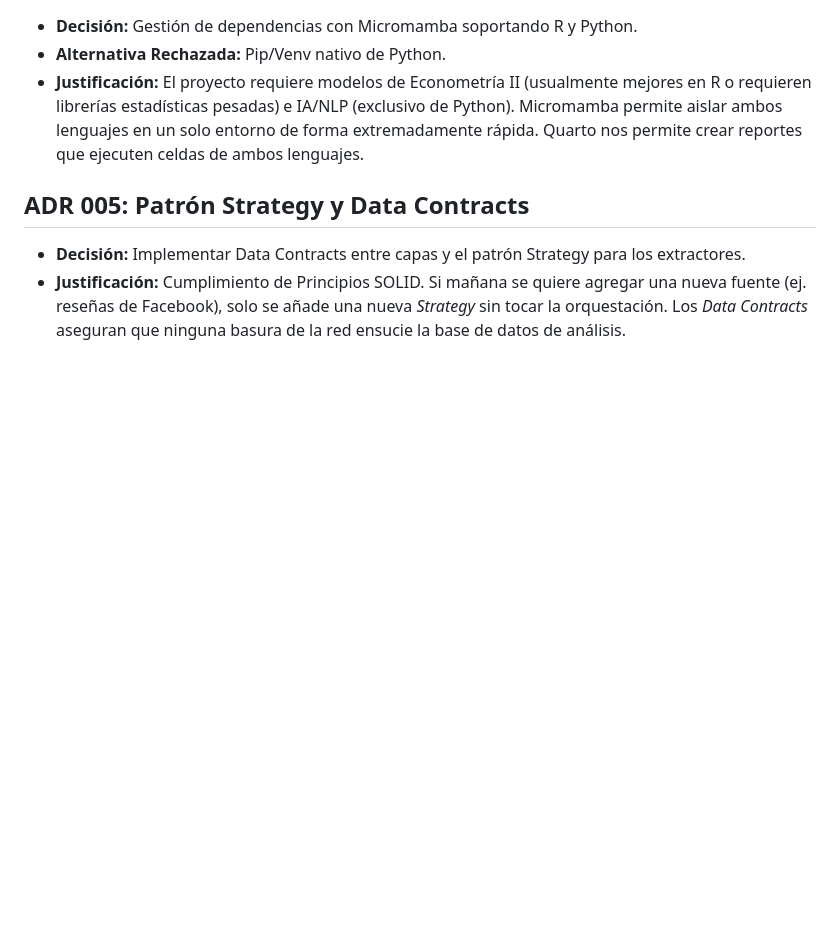
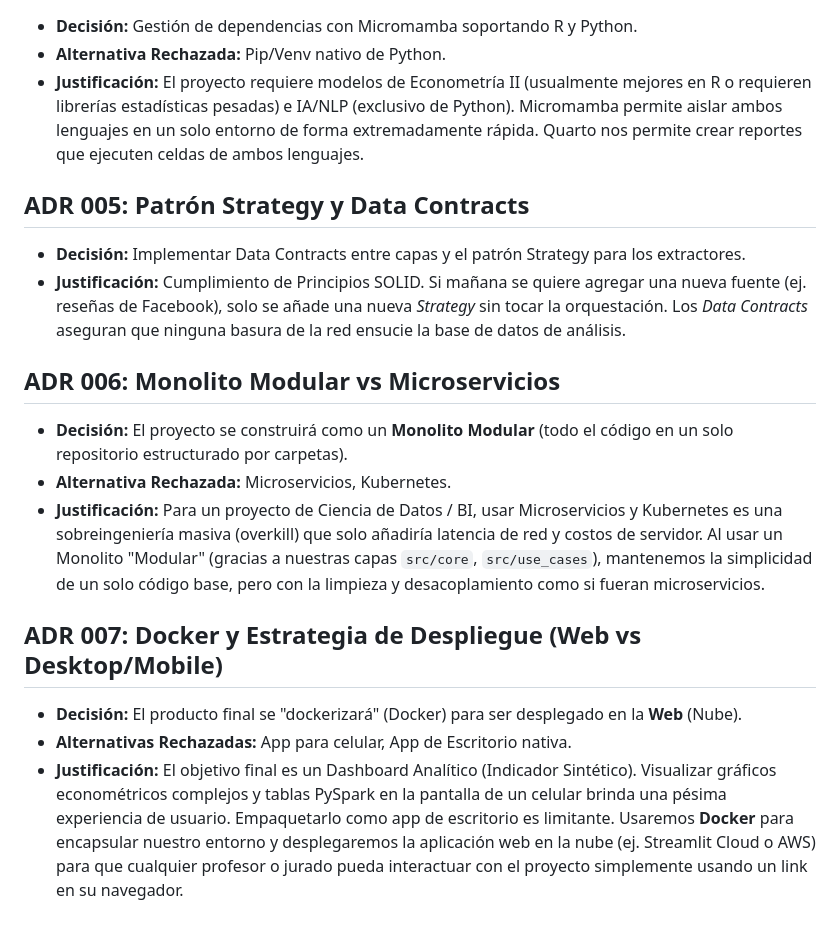
Before and after one commit to dq-datasci/mobile_banking_indicator, a Markdown page: docs/ARCHITECTURE_DECISIONS.md, the part around the change. Drawn GitHub-style; blank space fills up the shorter version.

Commit message:
Update ADR with microservices, Docker, and deployment strategy

```diff
--- a/docs/ARCHITECTURE_DECISIONS.md
+++ b/docs/ARCHITECTURE_DECISIONS.md
@@ -25,3 +25,13 @@ Este documento registra todas las decisiones tecnológicas y de diseño importan
 ## ADR 005: Patrón Strategy y Data Contracts
 *   **Decisión:** Implementar Data Contracts entre capas y el patrón Strategy para los extractores.
 *   **Justificación:** Cumplimiento de Principios SOLID. Si mañana se quiere agregar una nueva fuente (ej. reseñas de Facebook), solo se añade una nueva *Strategy* sin tocar la orquestación. Los *Data Contracts* aseguran que ninguna basura de la red ensucie la base de datos de análisis.
+
+## ADR 006: Monolito Modular vs Microservicios
+*   **Decisión:** El proyecto se construirá como un **Monolito Modular** (todo el código en un solo repositorio estructurado por carpetas).
+*   **Alternativa Rechazada:** Microservicios, Kubernetes.
+*   **Justificación:** Para un proyecto de Ciencia de Datos / BI, usar Microservicios y Kubernetes es una sobreingeniería masiva (overkill) que solo añadiría latencia de red y costos de servidor. Al usar un Monolito "Modular" (gracias a nuestras capas `src/core`, `src/use_cases`), mantenemos la simplicidad de un solo código base, pero con la limpieza y desacoplamiento como si fueran microservicios.
+
+## ADR 007: Docker y Estrategia de Despliegue (Web vs Desktop/Mobile)
+*   **Decisión:** El producto final se "dockerizará" (Docker) para ser desplegado en la **Web** (Nube).
+*   **Alternativas Rechazadas:** App para celular, App de Escritorio nativa.
+*   **Justificación:** El objetivo final es un Dashboard Analítico (Indicador Sintético). Visualizar gráficos econométricos complejos y tablas PySpark en la pantalla de un celular brinda una pésima experiencia de usuario. Empaquetarlo como app de escritorio es limitante. Usaremos **Docker** para encapsular nuestro entorno y desplegaremos la aplicación web en la nube (ej. Streamlit Cloud o AWS) para que cualquier profesor o jurado pueda interactuar con el proyecto simplemente usando un link en su navegador.
```
